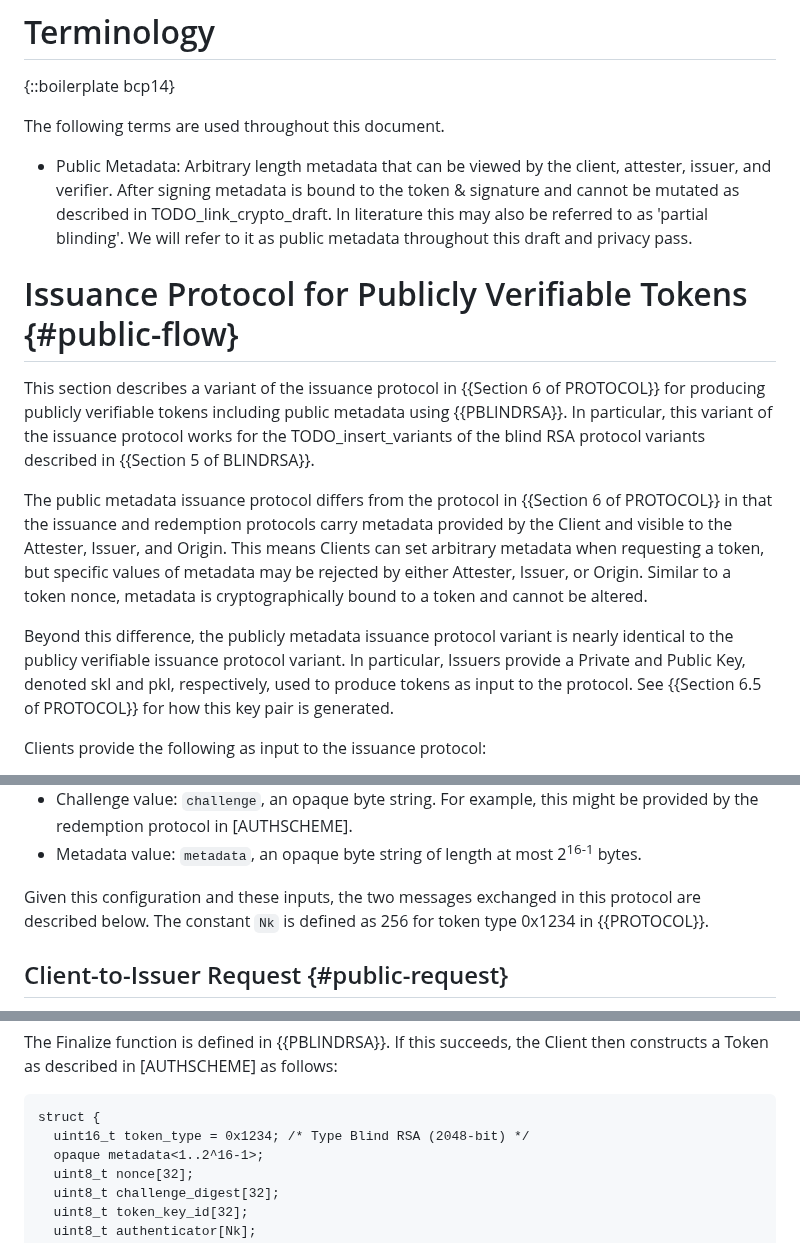
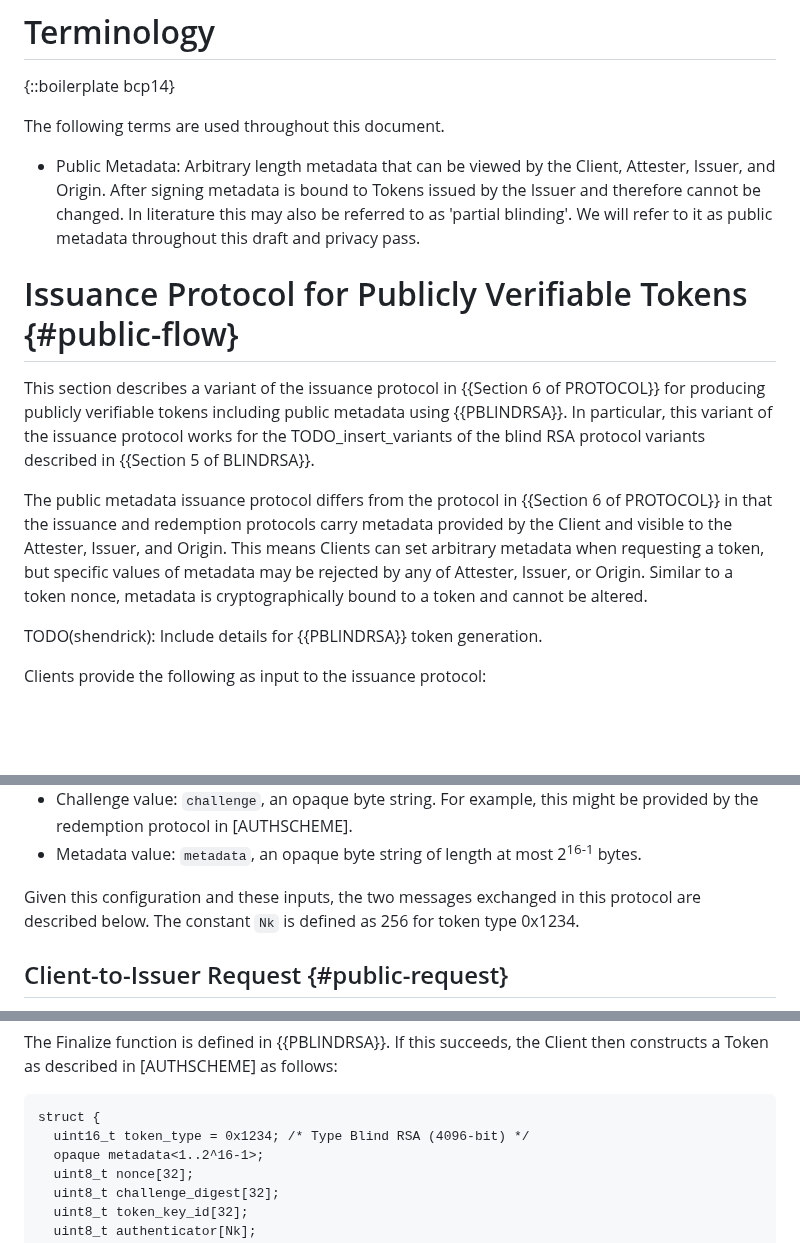
Before and after one commit to smhendrickson/draft-hendrickson-privacypass-public-metadata-issuance, a Markdown page: draft-hendrickson-privacypass-public-metadata-issuance.md, 3 parts joined by grey strips. Drawn GitHub-style; blank space fills up the shorter version.

Commit message:
Address comments

```diff
--- a/draft-hendrickson-privacypass-public-metadata-issuance.md
+++ b/draft-hendrickson-privacypass-public-metadata-issuance.md
@@ -52,7 +52,7 @@ TODO Introduction
 
 The following terms are used throughout this document.
 
-- Public Metadata: Arbitrary length metadata that can be viewed by the client, attester, issuer, and verifier. After signing metadata is bound to the token & signature and cannot be mutated as described in TODO_link_crypto_draft. In literature this may also be referred to as 'partial blinding'. We will refer to it as public metadata throughout this draft and privacy pass.
+- Public Metadata: Arbitrary length metadata that can be viewed by the Client, Attester, Issuer, and Origin. After signing metadata is bound to Tokens issued by the Issuer and therefore cannot be changed. In literature this may also be referred to as 'partial blinding'. We will refer to it as public metadata throughout this draft and privacy pass.
 
 # Issuance Protocol for Publicly Verifiable Tokens {#public-flow}
 
@@ -62,13 +62,9 @@ In particular, this variant of the issuance protocol works for the
 TODO_insert_variants of the blind RSA protocol variants described in {{Section 5 of BLINDRSA}}.
 
 The public metadata issuance protocol differs from the protocol in
-{{Section 6 of PROTOCOL}} in that the issuance and redemption protocols carry metadata provided by the Client and visible to the Attester, Issuer, and Origin. This means Clients can set arbitrary metadata when requesting a token, but specific values of metadata may be rejected by either Attester, Issuer, or Origin. Similar to a token nonce, metadata is cryptographically bound to a token and cannot be altered.
+{{Section 6 of PROTOCOL}} in that the issuance and redemption protocols carry metadata provided by the Client and visible to the Attester, Issuer, and Origin. This means Clients can set arbitrary metadata when requesting a token, but specific values of metadata may be rejected by any of Attester, Issuer, or Origin. Similar to a token nonce, metadata is cryptographically bound to a token and cannot be altered.
 
-Beyond this difference, the publicly metadata issuance protocol variant is
-nearly identical to the publicy verifiable issuance protocol variant. In
-particular, Issuers provide a Private and Public Key, denoted skI and pkI,
-respectively, used to produce tokens as input to the protocol. See
-{{Section 6.5 of PROTOCOL}} for how this key pair is generated.
+TODO(shendrick): Include details for {{PBLINDRSA}} token generation.
 
 Clients provide the following as input to the issuance protocol:
 
@@ -88,9 +84,7 @@ Clients provide the following as input to the issuance protocol:
 - Metadata value: `metadata`, an opaque byte string of length at most 2<sup>16-1</sup> bytes.
 
 Given this configuration and these inputs, the two messages exchanged in
-this protocol are described below. The constant `Nk` is defined as 256 for token type 0x1234 in
-{{PROTOCOL}}.
-
+this protocol are described below. The constant `Nk` is defined as 256 for token type 0x1234.
 ## Client-to-Issuer Request {#public-request}
 
 The Client first creates an issuance request message for a random value
@@ -212,7 +206,7 @@ follows:
 
 ~~~
 struct {
-  uint16_t token_type = 0x1234; /* Type Blind RSA (2048-bit) */
+  uint16_t token_type = 0x1234; /* Type Blind RSA (4096-bit) */
   opaque metadata<1..2^16-1>;
   uint8_t nonce[32];
   uint8_t challenge_digest[32];
```
